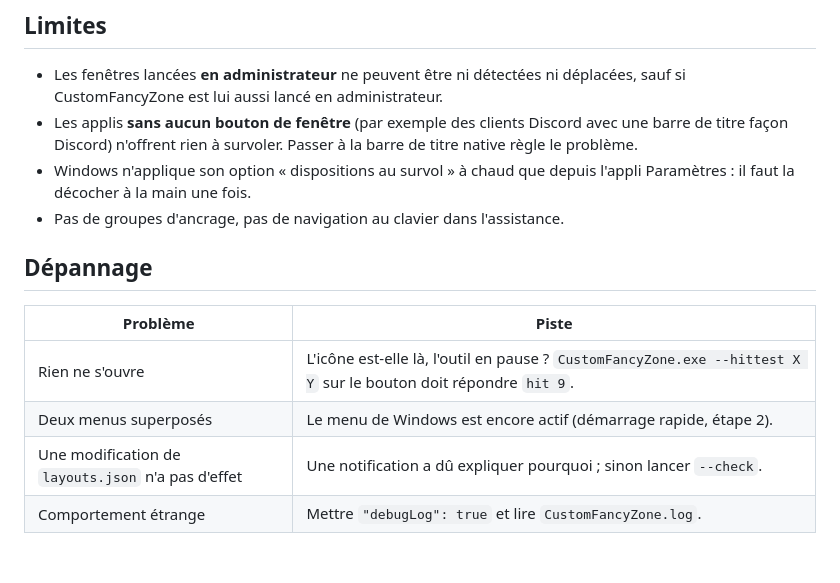
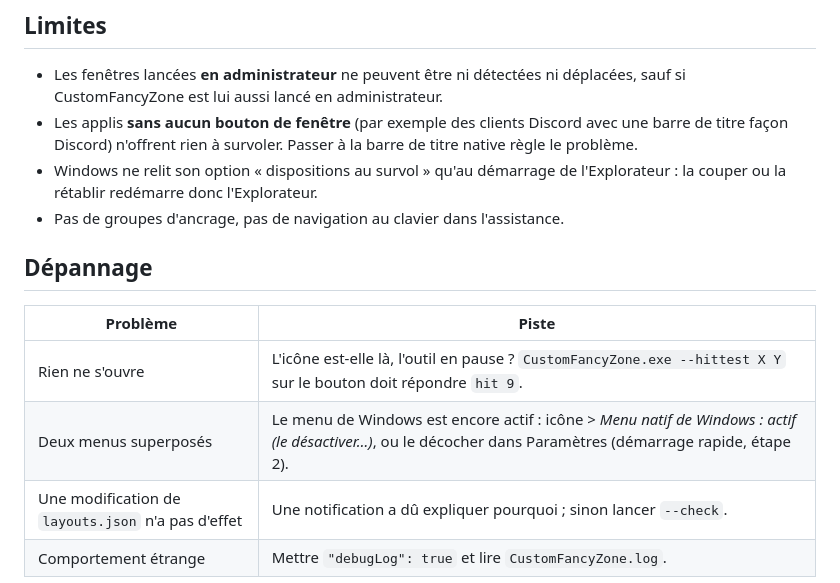
Before and after one commit to Capetlevrai/windows-custom-snap-layout, a Markdown page: README.fr.md, the part around one of its changes. Rendered like a GitHub page; blank space fills up the shorter version.

```diff
--- a/README.fr.md
+++ b/README.fr.md
@@ -135,8 +141,8 @@ L'option **`zoom`** donne un zoom en % pour la fenêtre placée dans chaque zone
   est lui aussi lancé en administrateur.
 - Les applis **sans aucun bouton de fenêtre** (par exemple des clients Discord avec une barre de titre façon
   Discord) n'offrent rien à survoler. Passer à la barre de titre native règle le problème.
-- Windows n'applique son option « dispositions au survol » à chaud que depuis l'appli Paramètres : il faut la
-  décocher à la main une fois.
+- Windows ne relit son option « dispositions au survol » qu'au démarrage de l'Explorateur : la couper ou la
+  rétablir redémarre donc l'Explorateur.
 - Pas de groupes d'ancrage, pas de navigation au clavier dans l'assistance.
 
 ## Dépannage
@@ -144,7 +150,7 @@ L'option **`zoom`** donne un zoom en % pour la fenêtre placée dans chaque zone
 | Problème | Piste |
 |---|---|
 | Rien ne s'ouvre | L'icône est-elle là, l'outil en pause ? `CustomFancyZone.exe --hittest X Y` sur le bouton doit répondre `hit 9`. |
-| Deux menus superposés | Le menu de Windows est encore actif (démarrage rapide, étape 2). |
+| Deux menus superposés | Le menu de Windows est encore actif : icône > *Menu natif de Windows : actif (le désactiver…)*, ou le décocher dans Paramètres (démarrage rapide, étape 2). |
 | Une modification de `layouts.json` n'a pas d'effet | Une notification a dû expliquer pourquoi ; sinon lancer `--check`. |
 | Comportement étrange | Mettre `"debugLog": true` et lire `CustomFancyZone.log`. |
 
```
Also changed, not shown: other parts of README.fr.md (+16 -11 lines), README.md (+18 -12 lines), docs/windows-snap-settings.png (added), 5 other files.
